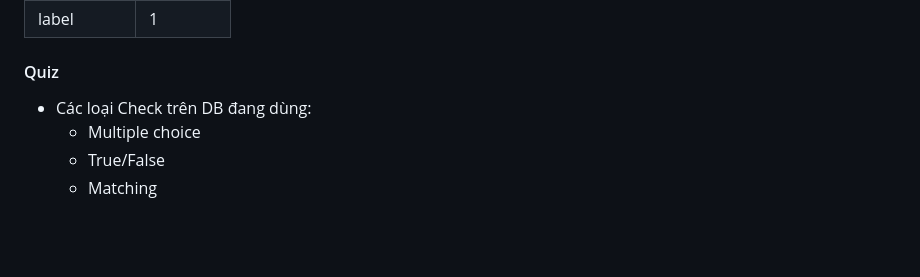
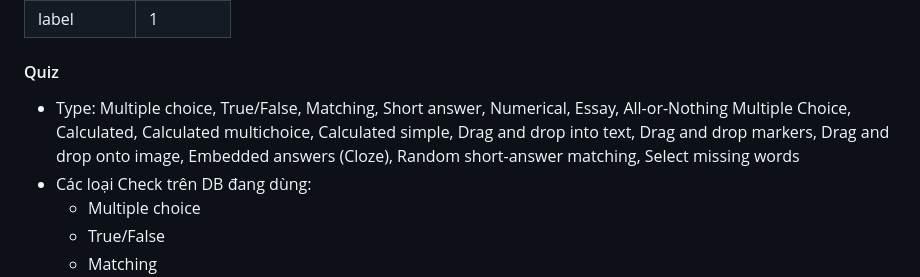
Before and after one commit to ngonguyentuanhhon/doc_public, a Markdown page: Review-Migrate-EDU.md, the part around the change. Rendered like a GitHub page; blank space fills up the shorter version.

```diff
--- a/Review-Migrate-EDU.md
+++ b/Review-Migrate-EDU.md
@@ -239,7 +239,7 @@ WHERE confirmed = '1'
 | label | 1 |
 
 #### Quiz
-
+- Type: Multiple choice, True/False, Matching, Short answer, Numerical, Essay, All-or-Nothing Multiple Choice, Calculated, Calculated multichoice, Calculated simple, Drag and drop into text, Drag and drop markers, Drag and drop onto image, Embedded answers (Cloze), Random short-answer matching, Select missing words
 - Các loại Check trên DB đang dùng:
   - Multiple choice
   - True/False
```
